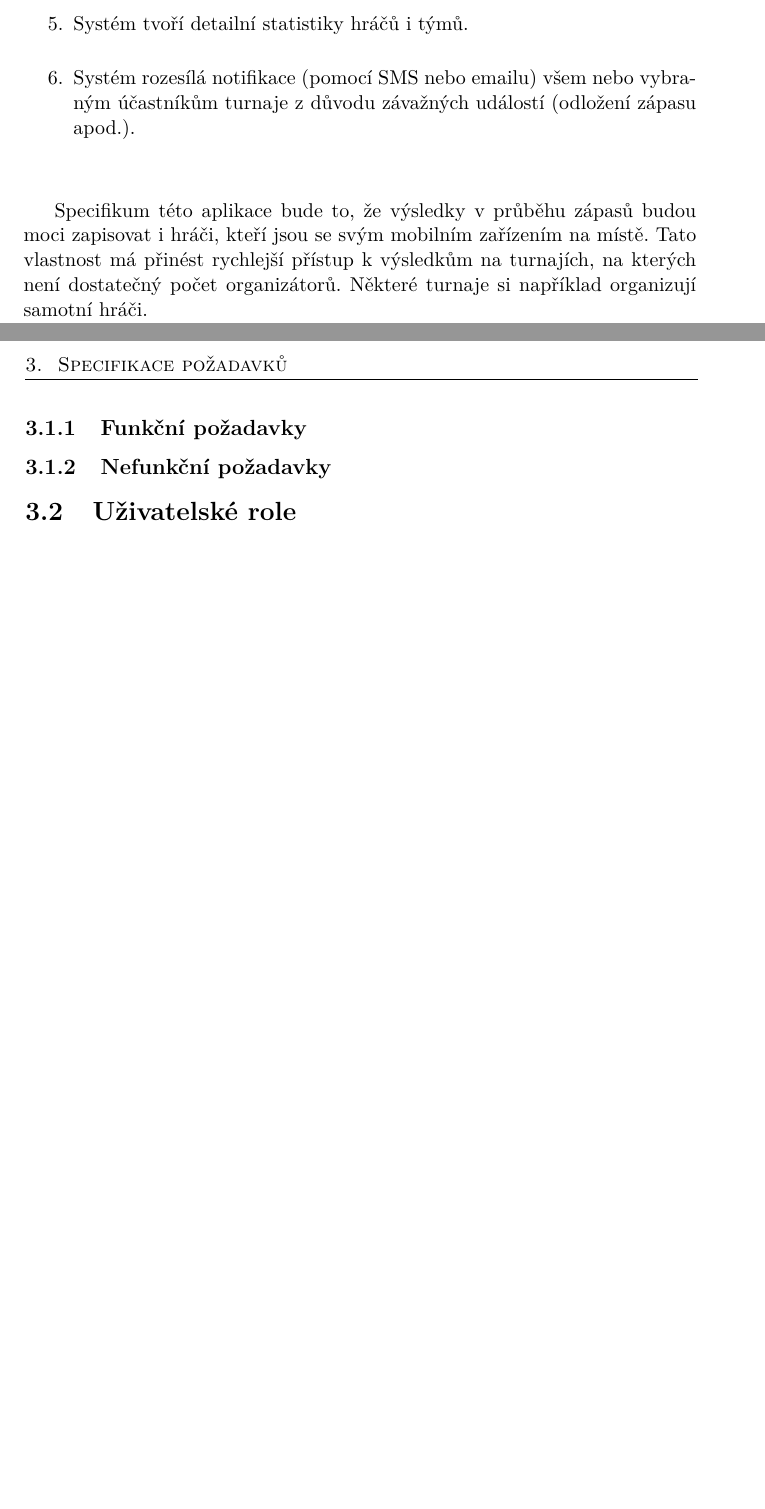
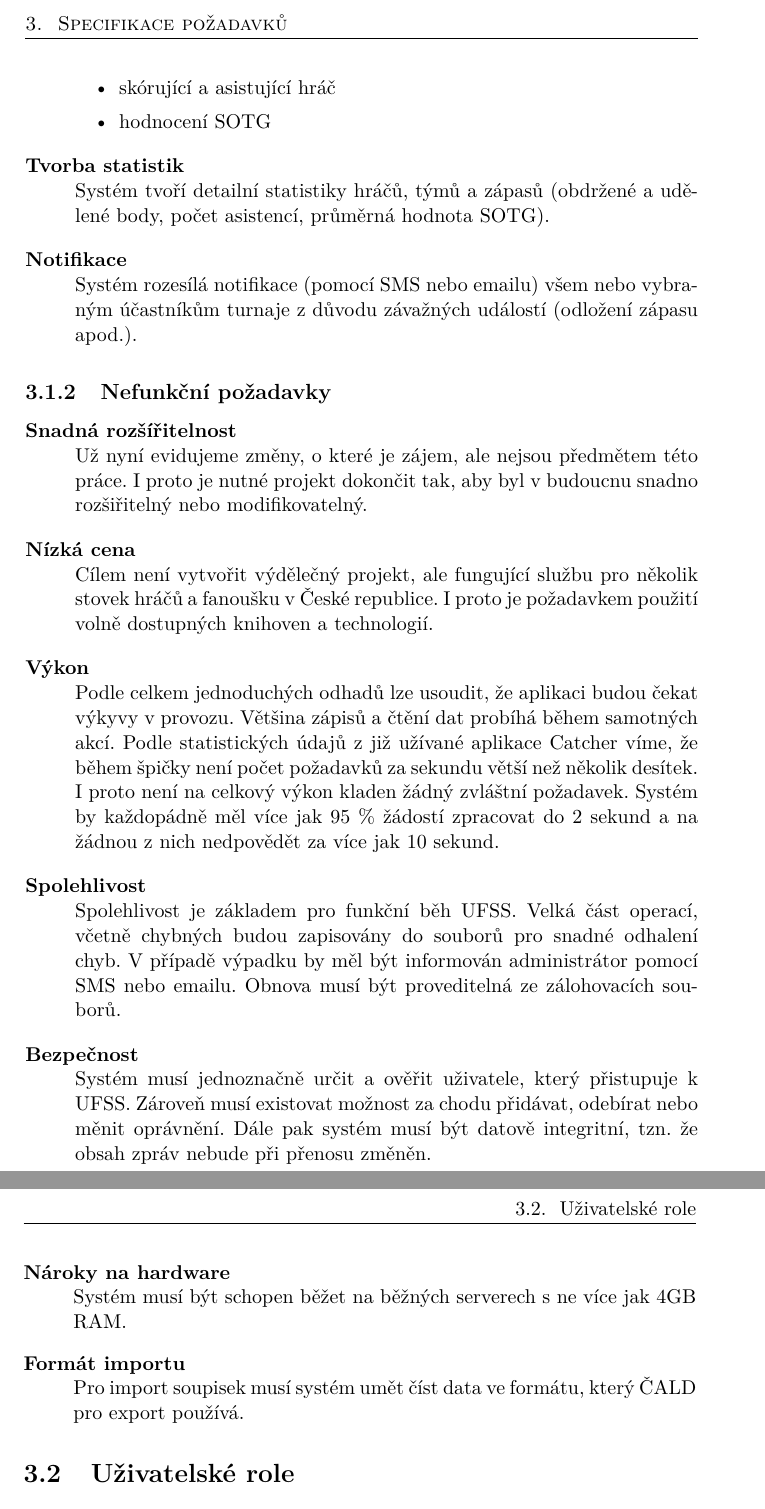
Before and after one commit to dstlmrk/cvut-fit-bibap-bachelor-thesis, a LaTeX thesis (src/main.tex): two parts of pages 21 and 22 of 37 before the commit and two parts of pages 22 and 23 of 39 after it, joined at a grey line, cut at the place of the change, the shorter picture padded with empty space. Compiled offline with pdfLaTeX.

Commit message:
edited text about Requirements specification

```diff
--- a/src/main.tex
+++ b/src/main.tex
@@ -187,9 +192,0 @@ Na základě potřeby ČALD a organizátorů jednotlivých turnajů byly stanove
-\item Systém tvoří detailní statistiky hráčů i týmů.
-\item Systém rozesílá notifikace (pomocí SMS nebo emailu) všem nebo vybraným účastníkům turnaje z důvodu závažných událostí (odložení zápasu apod.).
-\end{enumerate}
-
-\medskip
-
-Specifikum této aplikace bude to, že výsledky v průběhu zápasů budou moci zapisovat i hráči, kteří jsou se svým mobilním zařízením na místě.
-Tato vlastnost má přinést rychlejší přístup k výsledkům na turnajích, na kterých není dostatečný počet organizátorů.
-Některé turnaje si například organizují samotní hráči.
@@ -199,6 +221,64 @@ Některé turnaje si například organizují samotní hráči.
+    \item skórující a asistující hráč
+    \item hodnocení SOTG
+  \end{itemize}
+
+  \item[Tvorba statistik] \hfill \\
+  Systém tvoří detailní statistiky hráčů, týmů a zápasů (obdržené a udělené body,
+  počet asistencí, průměrná hodnota SOTG).
+
+  \item[Notifikace] \hfill \\
+  Systém rozesílá notifikace (pomocí SMS nebo emailu) všem nebo vybraným účastníkům
+  turnaje z důvodu závažných událostí (odložení zápasu apod.).
+\end{description}
+
+% Specifikum této aplikace bude to, že výsledky v průběhu zápasů budou moci zapisovat i hráči,
+% kteří jsou se svým mobilním zařízením na místě. Tato vlastnost má přinést rychlejší přístup
+% k výsledkům na turnajích, na kterých není dostatečný počet organizátorů. Některé turnaje si
+% například organizují samotní hráči.
+
 \subsection{Nefunkční požadavky}
 
-% TODO: vic rozepsat funkcni a nefunkcni pozadavky na aplikaci
+% Zdroj: https://cs.wikipedia.org/wiki/Nefunk%C4%8Dn%C3%AD_po%C5%BEadavky_softwarov%C3%A9_architektury
+% TODO: Muze se pridat Spravovatelnost (monitoring a dynamicka konfigurace aplikace)
+
+\begin{description}
+
+ \item[Snadná rozšířitelnost] \hfill \\
+Už nyní evidujeme změny, o které je zájem, ale nejsou předmětem této práce.
+I proto je nutné projekt dokončit tak, aby byl v budoucnu snadno rozšiřitelný nebo
+modifikovatelný.
+
+ \item[Nízká cena] \hfill \\
+Cílem není vytvořit výdělečný projekt, ale fungující službu pro několik stovek hráčů
+a fanoušku v České republice. I proto je požadavkem použití volně dostupných
+knihoven a technologií.
+
+ \item[Výkon] \hfill \\
+Podle celkem jednoduchých odhadů lze usoudit, že aplikaci budou čekat výkyvy v provozu.
+Většina zápisů a čtění dat probíhá během samotných akcí. Podle statistických údajů
+z již užívané aplikace Catcher víme, že během špičky není počet požadavků za sekundu
+větší než několik desítek. I proto není na celkový výkon kladen žádný zvláštní požadavek.
+Systém by každopádně měl více jak 95 \% žádostí zpracovat do 2 sekund a na žádnou z nich
+nedpovědět za více jak 10 sekund.
+
+ \item[Spolehlivost] \hfill \\
+Spolehlivost je základem pro funkční běh UFSS. Velká část operací, včetně chybných budou
+zapisovány do souborů pro snadné odhalení chyb. V případě výpadku by měl být informován
+administrátor pomocí SMS nebo emailu. Obnova musí být proveditelná ze zálohovacích souborů.
+
+ \item[Bezpečnost] \hfill \\
+% autentizace a autorizace
+Systém musí jednoznačně určit a ověřit uživatele, který přistupuje k UFSS. Zároveň musí
+existovat možnost za chodu přidávat, odebírat nebo měnit oprávnění. Dále pak systém musí
+být datově integritní, tzn. že obsah zpráv nebude při přenosu změněn.
+
+ \item[Nároky na hardware] \hfill \\
+Systém musí být schopen běžet na běžných serverech s ne více jak 4GB RAM.
+
+ \item[Formát importu] \hfill \\
+Pro import soupisek musí systém umět číst data ve formátu, který ČALD pro export používá.
+
+\end{description}
 
 \section{Uživatelské role}
 
```
Also changed, not shown: src/main.tex (86 more changed lines).
